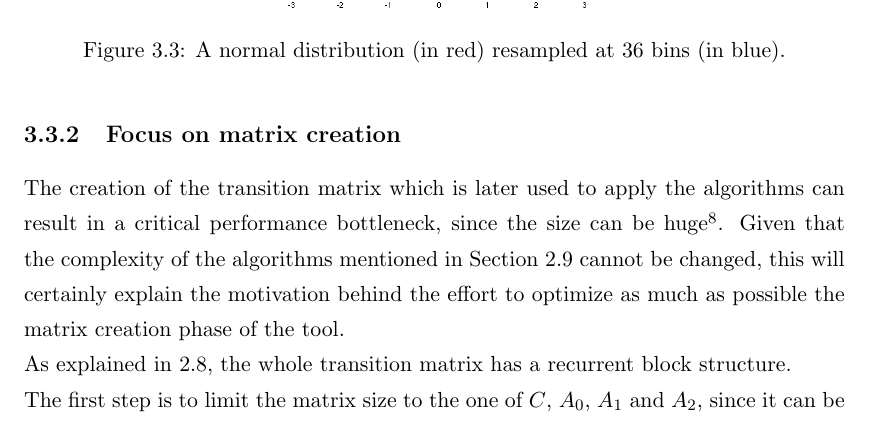
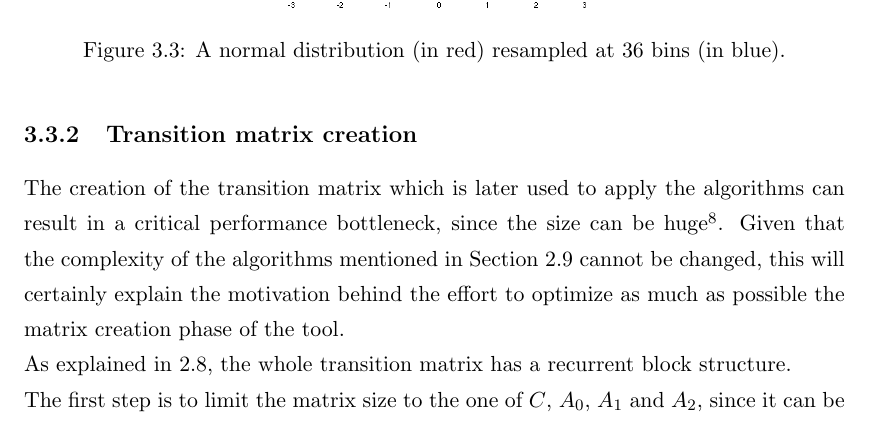
Before and after one commit to GianlucaBortoli/bachelorThesis, a LaTeX thesis (thesis.tex, which reads sections/prosit_tool.tex): part of page 19 of 21, cut so that both start at the same text. Compiled offline with pdfLaTeX.

Commit message:
fix typos

```diff
--- a/sections/prosit_tool.tex
+++ b/sections/prosit_tool.tex
@@ -76,7 +76,7 @@ where \emph{granularity} is the number of bins for the resampled PMF and \emph{d
   \label{resample}
 \end{figure}
 
-\subsection{Focus on matrix creation}
+\subsection{Transition matrix creation}
 The creation of the transition matrix which is later used to apply the algorithms can result in a critical performance bottleneck, since the size can be huge\footnote{Some tests we performed developing the tool calculated the algorithms on a matrix had a size od nearly one thousand.}. Given that the complexity of the algorithms mentioned in Section \ref{benefits} cannot be changed, this will certainly explain the motivation behind the effort to optimize as much as possible the matrix creation phase of the tool.\\
 As explained in \ref{transitionmatrix}, the whole transition matrix has a recurrent block structure.\\
 The first step is to limit the matrix size to the one of \( C \), \( A_{0} \), \( A_{1} \) and \( A_{2} \), since it can be theoretically have an infinite size, which makes it intractable computationally speaking. The values for \( max_{rows} \) and \( max_{cols} \) must be computed first, which are the maximum possible number of rows and columns respectively.\\
```
Also changed, not shown: sections/prosit_tool.tex (2 more changed lines).
